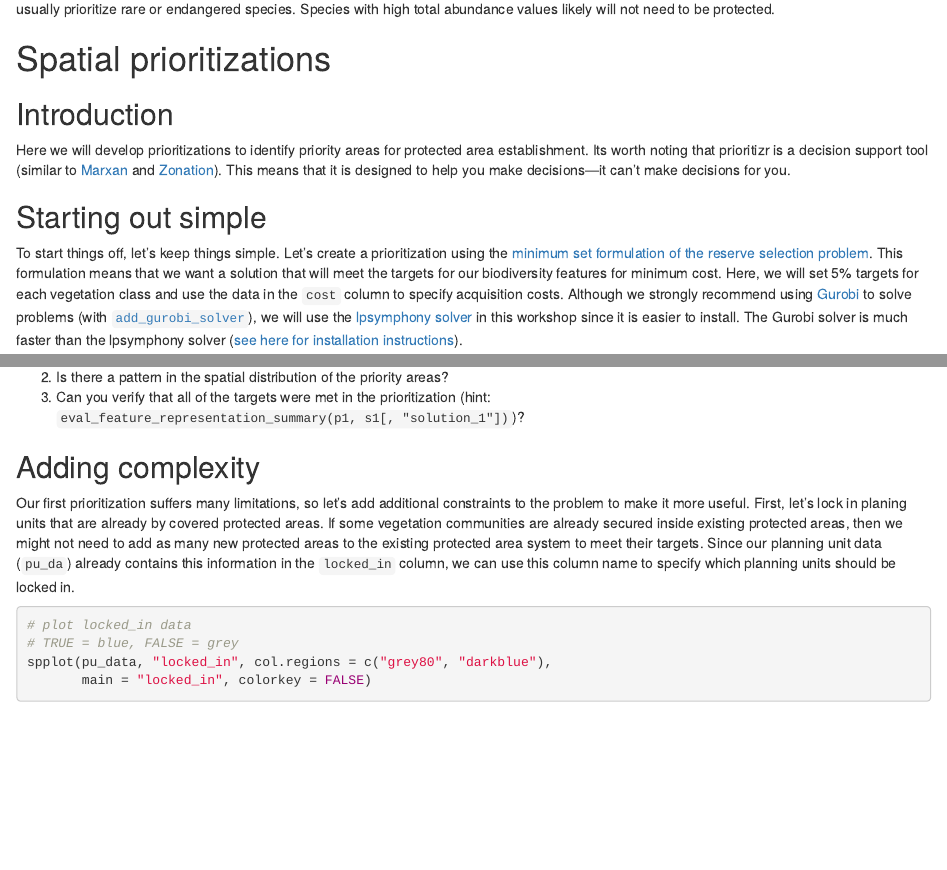
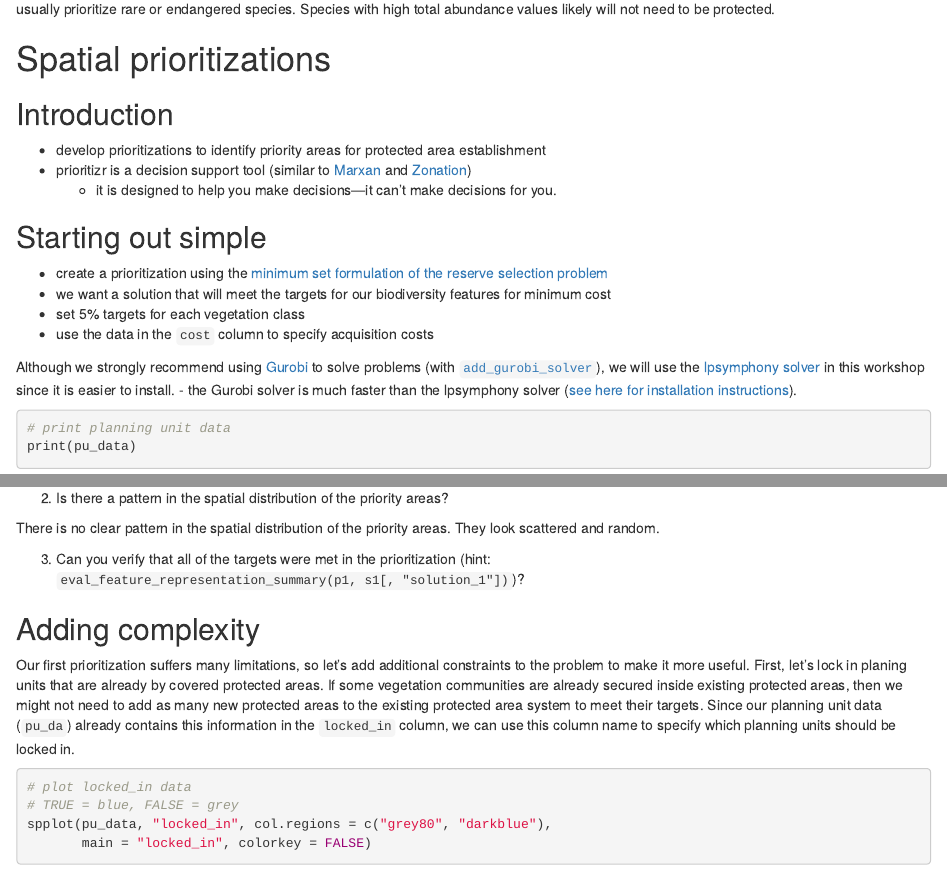
Before and after one commit to miaforsline/eds232-reserves, an R Markdown document (Forsline_Lab3.Rmd): the page in a window 1100 px wide, from 10520 px down, and a second part further down, joined at a grey line. Rendered offline with R 4.5, knitr and Pandoc, with nearby package versions; some code elsewhere in the file could not run offline; a font, style sheet, LaTeX package, included part or bibliography that could not be used is replaced or left out.

````diff
--- a/Forsline_Lab3.Rmd
+++ b/Forsline_Lab3.Rmd
@@ -471,11 +471,19 @@
 
 ## Introduction
 
-Here we will develop prioritizations to identify priority areas for protected area establishment. Its worth noting that prioritizr is a decision support tool (similar to [Marxan](http://marxan.org/) and [Zonation](https://www.helsinki.fi/en/researchgroups/digital-geography-lab/software-developed-in-cbig#section-52992)). This means that it is designed to help you make decisions---it can't make decisions for you.
+- develop prioritizations to identify priority areas for protected area establishment
+- prioritizr is a decision support tool (similar to [Marxan](http://marxan.org/) and [Zonation](https://www.helsinki.fi/en/researchgroups/digital-geography-lab/software-developed-in-cbig#section-52992))
+  - it is designed to help you make decisions---it can't make decisions for you.
 
 ## Starting out simple
 
-To start things off, let's keep things simple. Let's create a prioritization using the [minimum set formulation of the reserve selection problem](https://prioritizr.net/reference/add_min_set_objective.html). This formulation means that we want a solution that will meet the targets for our biodiversity features for minimum cost. Here, we will set 5% targets for each vegetation class and use the data in the `cost` column to specify acquisition costs. Although we strongly recommend using [Gurobi](https://www.gurobi.com/) to solve problems (with [`add_gurobi_solver`](https://prioritizr.net/reference/add_gurobi_solver.html)), we will use the [lpsymphony solver](https://prioritizr.net/reference/add_lpsymphony_solver.html) in this workshop since it is easier to install. The Gurobi solver is much faster than the lpsymphony solver ([see here for installation instructions](https://prioritizr.net/articles/gurobi_installation.html)).
+- create a prioritization using the [minimum set formulation of the reserve selection problem](https://prioritizr.net/reference/add_min_set_objective.html)
+- we want a solution that will meet the targets for our biodiversity features for minimum cost
+- set 5% targets for each vegetation class
+- use the data in the `cost` column to specify acquisition costs
+
+Although we strongly recommend using [Gurobi](https://www.gurobi.com/) to solve problems (with [`add_gurobi_solver`](https://prioritizr.net/reference/add_gurobi_solver.html)), we will use the [lpsymphony solver](https://prioritizr.net/reference/add_lpsymphony_solver.html) in this workshop since it is easier to install.
+- the Gurobi solver is much faster than the lpsymphony solver ([see here for installation instructions](https://prioritizr.net/articles/gurobi_installation.html)).
 
 ```{r, out.width = "65%"}
 # print planning unit data
@@ -523,6 +543,8 @@
+There is no clear pattern in the spatial distribution of the priority areas. They look scattered and random.
+
+
 3. Can you verify that all of the targets were met in the prioritization (hint: `eval_feature_representation_summary(p1, s1[, "solution_1"])`)?
 
-```
 
 ## Adding complexity
 
````
Also changed, not shown: Forsline_Lab3.Rmd (14 more changed lines).
